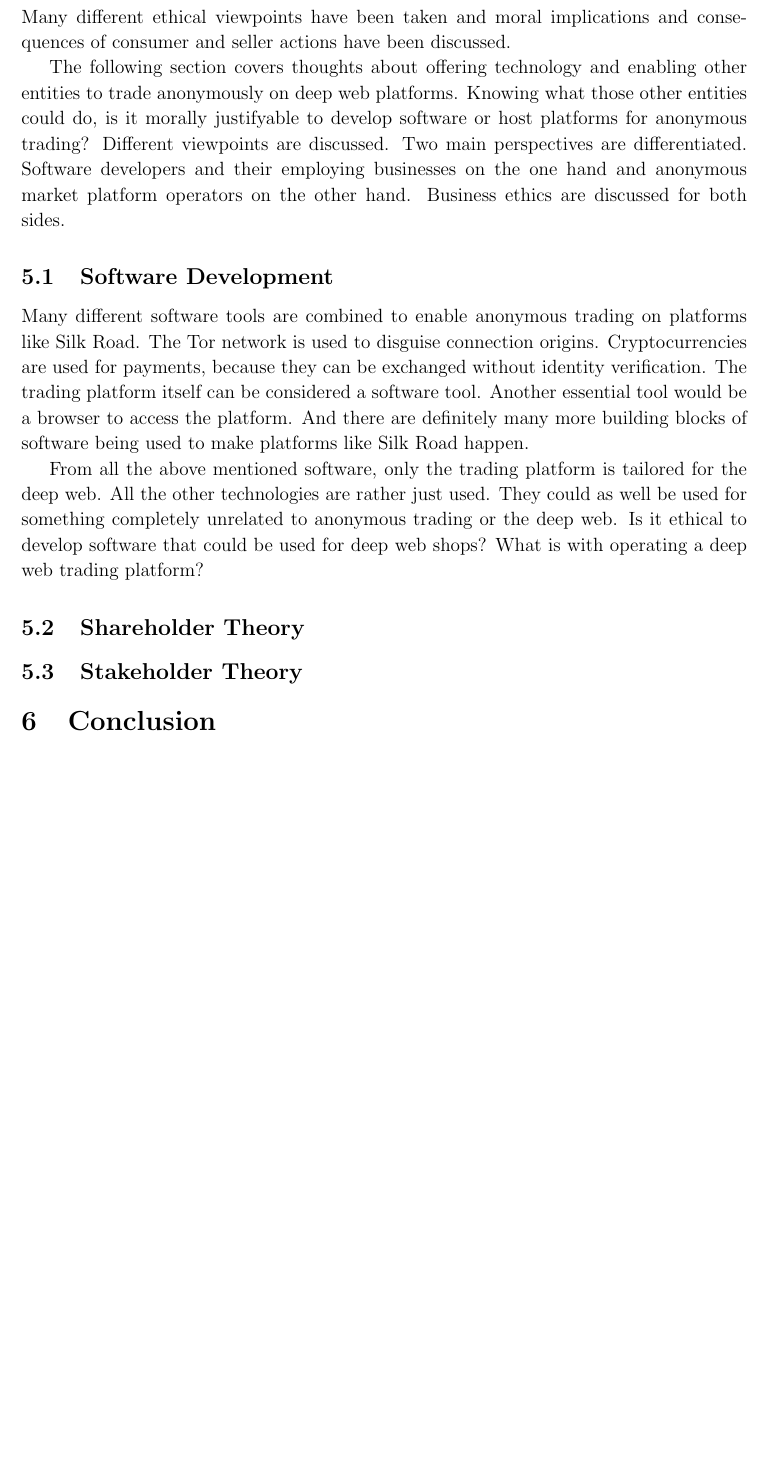
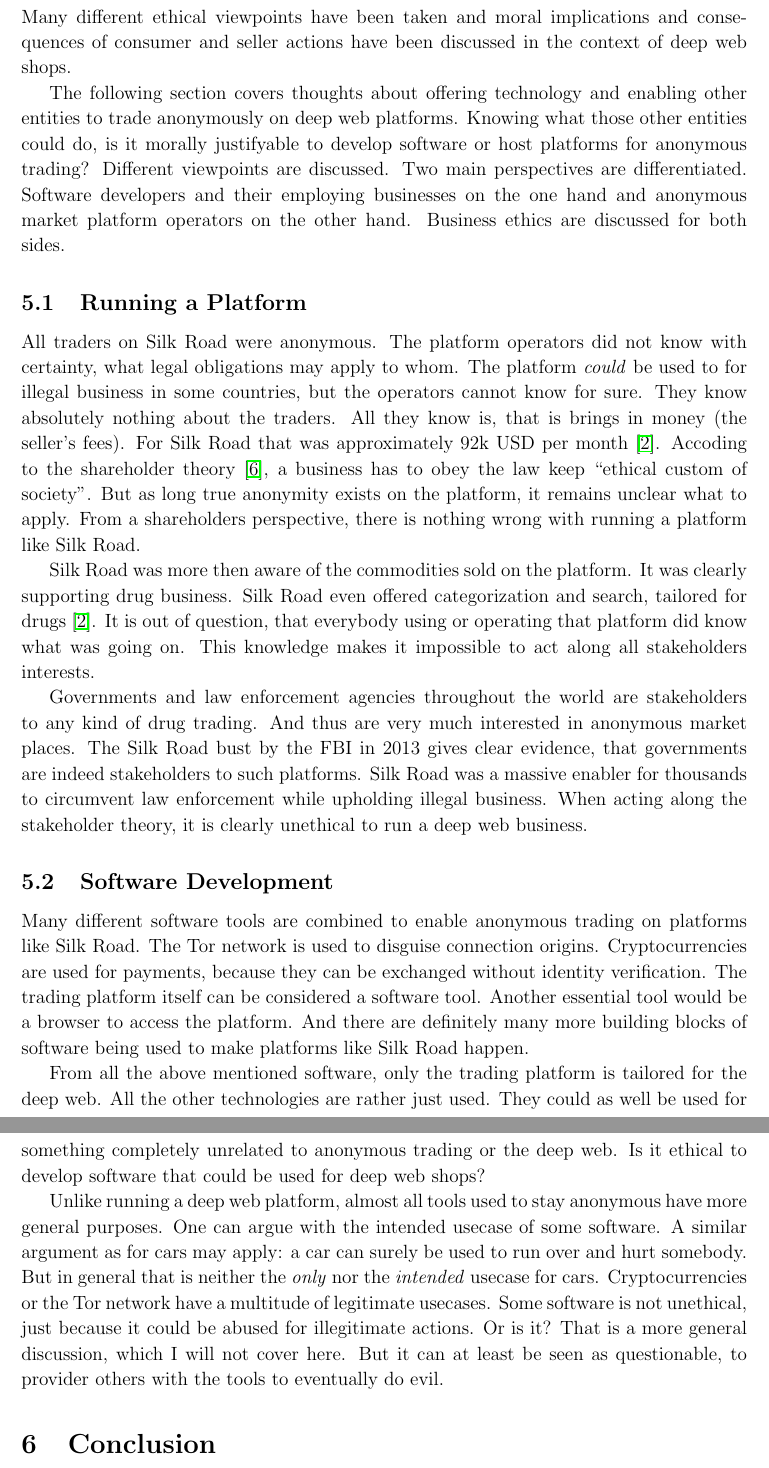
Before and after one commit to 0ortmann/ethics-seminar, a LaTeX paper (paper/paper.tex, which reads paper/sections/technology.tex): part of page 7 of 8 before the commit and two parts of pages 7 and 8 of 8 after it, the two joined at a grey line, cut so that both start at the same text, the shorter picture padded with empty space. Compiled offline with pdfLaTeX; an older LaTeX class or package is replaced by its successor.

Commit message:
rough finish of last section

```diff
--- a/paper/sections/technology.tex
+++ b/paper/sections/technology.tex
@@ -1,40 +1,22 @@
 \section{Facilitating Anonymous Trading}
 \label{tech}
 
-% grundlagen sind da, man weiß was man davon hat
-
-%FIXME: der satz ist kacke. könnte auch als abschließende worte in das vorherige kapitel
-Many different ethical viewpoints have been taken and moral implications and consequences of consumer and seller actions have been discussed.
+Many different ethical viewpoints have been taken and moral implications and consequences of consumer and seller actions have been discussed in the context of deep web shops.
 
 The following section covers thoughts about offering technology and enabling other entities to trade anonymously on deep web platforms. Knowing what those other entities could do, is it morally justifyable to develop software or host platforms for anonymous trading? Different viewpoints are discussed. Two main perspectives are differentiated. Software developers and their employing businesses on the one hand and anonymous market platform operators on the other hand. Business ethics are discussed for both sides.
+
+\subsection{Running a Platform}
+
+All traders on Silk Road were anonymous. The platform operators did not know with certainty, what legal obligations may apply to whom. The platform \emph{could} be used to for illegal business in some countries, but the operators cannot know for sure. They know absolutely nothing about the traders. All they know is, that is brings in money (the seller's fees). For Silk Road that was approximately 92k USD per month \cite{silkroad2013}. Accoding to the shareholder theory \cite{shareholder}, a business has to obey the law keep ``ethical custom of society''. But as long true anonymity exists on the platform, it remains unclear what to apply. From a shareholders perspective, there is nothing wrong with running a platform like Silk Road.
+
+Silk Road was more then aware of the commodities sold on the platform. It was clearly supporting drug business. Silk Road even offered categorization and search, tailored for drugs \cite{silkroad2013}. It is out of question, that everybody using or operating that platform did know what was going on. This knowledge makes it impossible to act along all stakeholders interests.
+
+Governments and law enforcement agencies throughout the world are stakeholders to any kind of drug trading. And thus are very much interested in anonymous market places. The Silk Road bust by the FBI in 2013 gives clear evidence, that governments are indeed stakeholders to such platforms. Silk Road was a massive enabler for thousands to circumvent law enforcement while upholding illegal business. When acting along the stakeholder theory, it is clearly unethical to run a deep web business.
 
 \subsection{Software Development}
 
 Many different software tools are combined to enable anonymous trading on platforms like Silk Road. The Tor network is used to disguise connection origins. Cryptocurrencies are used for payments, because they can be exchanged without identity verification. The trading platform itself can be considered a software tool. Another essential tool would be a browser to access the platform. And there are definitely many more building blocks of software being used to make platforms like Silk Road happen.
 
-From all the above mentioned software, only the trading platform is tailored for the deep web. All the other technologies are rather just used. They could as well be used for something completely unrelated to anonymous trading or the deep web. Is it ethical to develop software that could be used for deep web shops? What is with operating a deep web trading platform?
-%It depends on what one defines as ethical.
+From all the above mentioned software, only the trading platform is tailored for the deep web. All the other technologies are rather just used. They could as well be used for something completely unrelated to anonymous trading or the deep web. Is it ethical to develop software that could be used for deep web shops?
 
-\subsection{Shareholder Theory}
-
-% wie ist es, das zu ermöglichen?
-% voll ok (?) because that tech is not only for that purpose(?)
-\subsection{Stakeholder Theory}
-
-
-
-% Many software used in that context does not necessarily have the single purpose to be used for anonymous trading, but operating a platform does.
-
-% - answer / talk about questions here. take diff perspectives.
-
-
-%wie ist es, das zu fördern / zu betreiben?
-%depends on what you think and who you are.
-
-%Is it morally OK to create / offer software, that helps / enables anonymous trading? What about offering / hosting platforms? Different Perspectives:
-
-%\begin{itemize}
-    %\item Shareholder
-    %\item Stakeholder
-    %\item My oppinion
-%\end{itemize}
+Unlike running a deep web platform, almost all tools used to stay anonymous have more general purposes. One can argue with the intended usecase of some software. A similar argument as for cars may apply: a car can surely be used to run over and hurt somebody. But in general that is neither the \emph{only} nor the \emph{intended} usecase for cars. Cryptocurrencies or the Tor network have a multitude of legitimate usecases. Some software is not unethical, just because it could be abused for illegitimate actions. Or is it? That is a more general discussion, which I will not cover here. But it can at least be seen as questionable, to provider others with the tools to eventually do evil.
```
Also changed, not shown: paper/sections/trading.tex (+1 -1 lines).
